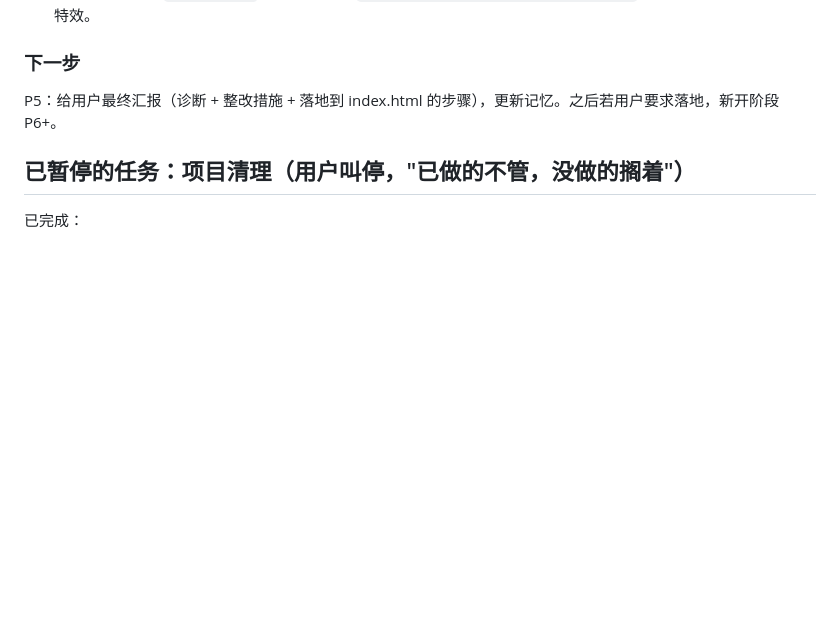
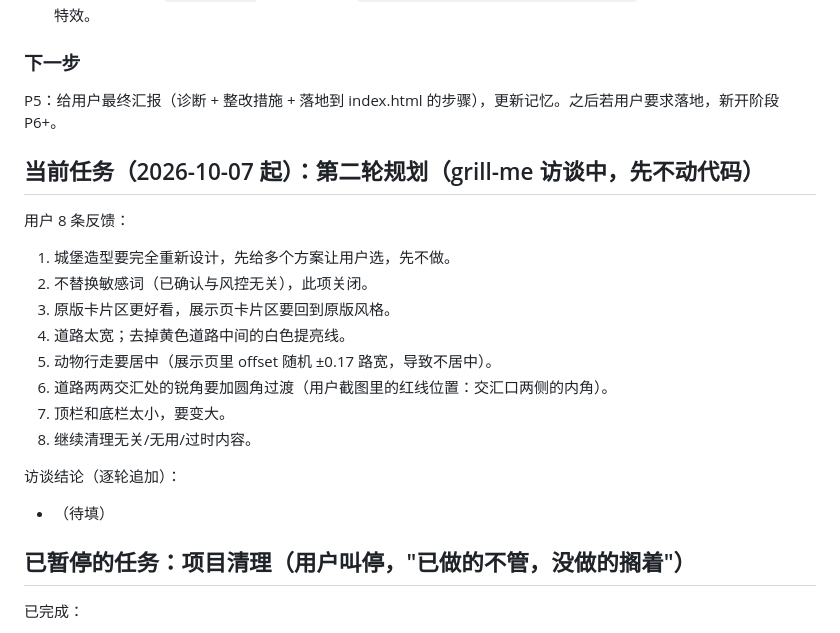
Before and after one commit to cuppur/Wonderland-Crown, a Markdown page: TASK_STATE.md, the part around the change. Drawn GitHub-style; blank space fills up the shorter version.

Commit message:
docs: record round-2 feedback in TASK_STATE

```diff
--- a/TASK_STATE.md
+++ b/TASK_STATE.md
@@ -57,6 +57,21 @@
 
 P5：给用户最终汇报（诊断 + 整改措施 + 落地到 index.html 的步骤），更新记忆。之后若用户要求落地，新开阶段 P6+。
 
+## 当前任务（2026-10-07 起）：第二轮规划（grill-me 访谈中，先不动代码）
+
+用户 8 条反馈：
+1. 城堡造型要完全重新设计，先给多个方案让用户选，先不做。
+2. 不替换敏感词（已确认与风控无关），此项关闭。
+3. 原版卡片区更好看，展示页卡片区要回到原版风格。
+4. 道路太宽；去掉黄色道路中间的白色提亮线。
+5. 动物行走要居中（展示页里 offset 随机 ±0.17 路宽，导致不居中）。
+6. 道路两两交汇处的锐角要加圆角过渡（用户截图里的红线位置：交汇口两侧的内角）。
+7. 顶栏和底栏太小，要变大。
+8. 继续清理无关/无用/过时内容。
+
+访谈结论（逐轮追加）：
+- （待填）
+
 ## 已暂停的任务：项目清理（用户叫停，"已做的不管，没做的搁着"）
 
 已完成：
```
